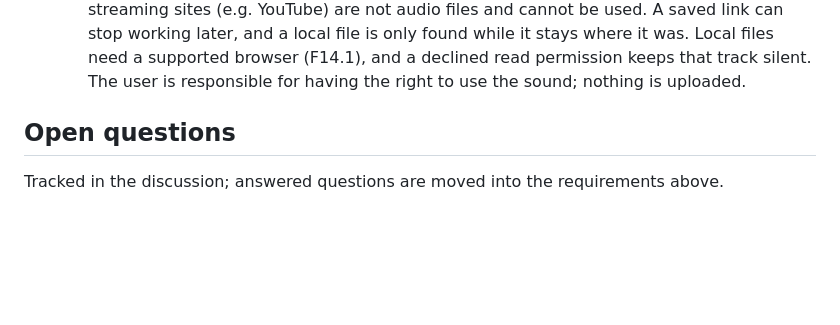
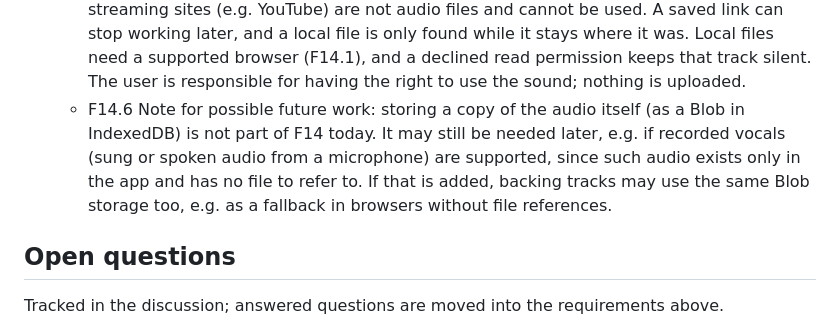
Before and after one commit to ChrisAcrobat/GarageBox, a Markdown page: docs/requirements.md, the part around the change. Rendered like a GitHub page; blank space fills up the shorter version.

Commit message:
F14.6: note that Blob audio storage may become future work (vocals)

```diff
--- a/docs/requirements.md
+++ b/docs/requirements.md
@@ -197,6 +197,7 @@ Status: draft, under discussion.
   - F14.3 Per backing track: an offset in seconds that either starts the sound later than the recording (positive) or skips the beginning of the sound (negative), a volume adjustment (e.g. −24 … +6 dB, default 0), mute and remove. Each backing track is shown in the project with its name (file name or link) and length.
   - F14.4 Saving and export: backing tracks are saved with the recording project and its versions (F13.9): a link as the link, a local file as a reference to the file only (F14.1), so the project does not work with that track on another computer or after the file is moved or deleted. When exporting, they are mixed into WAV and MP3 (with their offset and volume; a muted one is left out), but not into MIDI.
   - F14.5 Limits the user must be told about: a link only works if the server allows other sites to load it (CORS); otherwise the app says that the link cannot be loaded and suggests downloading the file and adding it as a local file (in a supported browser, F14.1). Pages of streaming sites (e.g. YouTube) are not audio files and cannot be used. A saved link can stop working later, and a local file is only found while it stays where it was. Local files need a supported browser (F14.1), and a declined read permission keeps that track silent. The user is responsible for having the right to use the sound; nothing is uploaded.
+  - F14.6 Note for possible future work: storing a copy of the audio itself (as a Blob in IndexedDB) is not part of F14 today. It may still be needed later, e.g. if recorded vocals (sung or spoken audio from a microphone) are supported, since such audio exists only in the app and has no file to refer to. If that is added, backing tracks may use the same Blob storage too, e.g. as a fallback in browsers without file references.
 
 ## Open questions
 
```
